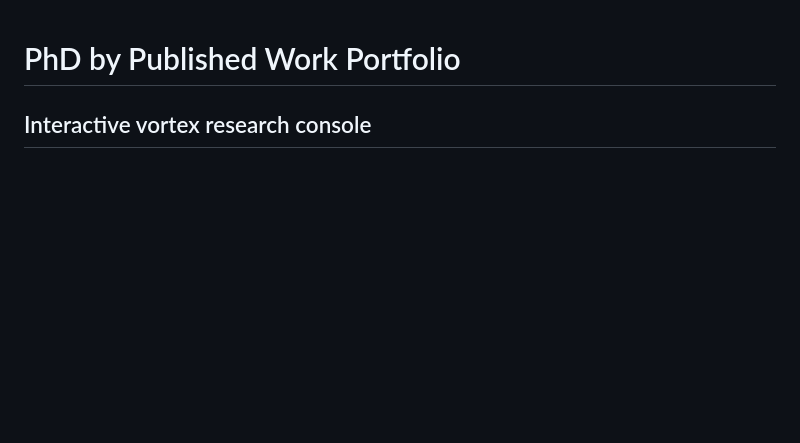
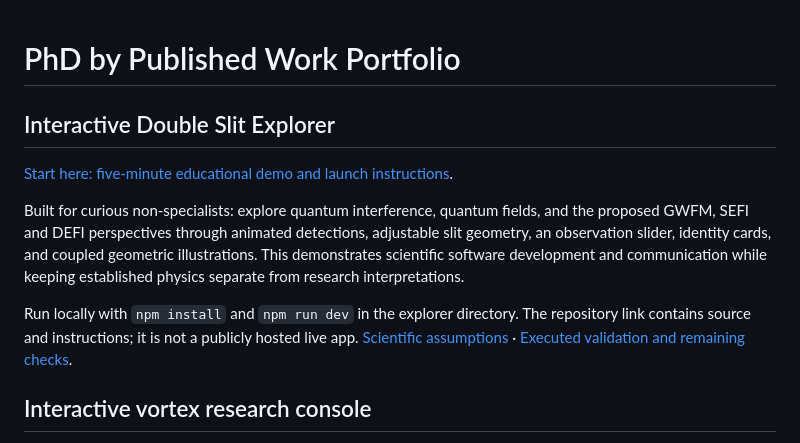
Before and after one commit to JasonSEFIDEFI/PhD, a Markdown page: README.md, the part around the change. Rendered like a GitHub page; blank space fills up the shorter version.

Commit message:
Link educational Double Slit Explorer

```diff
--- a/README.md
+++ b/README.md
@@ -1,4 +1,13 @@
 # PhD by Published Work Portfolio
+
+## Interactive Double Slit Explorer
+
+[Start here: five-minute educational demo and launch instructions](https://github.com/JasonSEFIDEFI/SEFI-PY/tree/main/SEFI-PY%20Evolution/sim/double_slit_explorer).
+
+Built for curious non-specialists: explore quantum interference, quantum fields, and the proposed GWFM, SEFI and DEFI perspectives through animated detections, adjustable slit geometry, an observation slider, identity cards, and coupled geometric illustrations. This demonstrates scientific software development and communication while keeping established physics separate from research interpretations.
+
+Run locally with `npm install` and `npm run dev` in the explorer directory. The repository link contains source and instructions; it is not a publicly hosted live app. [Scientific assumptions](https://github.com/JasonSEFIDEFI/SEFI-PY/blob/main/SEFI-PY%20Evolution/sim/double_slit_explorer/docs/PHYSICS.md) · [Executed validation and remaining checks](https://github.com/JasonSEFIDEFI/SEFI-PY/blob/main/SEFI-PY%20Evolution/sim/double_slit_explorer/docs/VALIDATION.md).
+
 
 ## Interactive vortex research console
 
```
